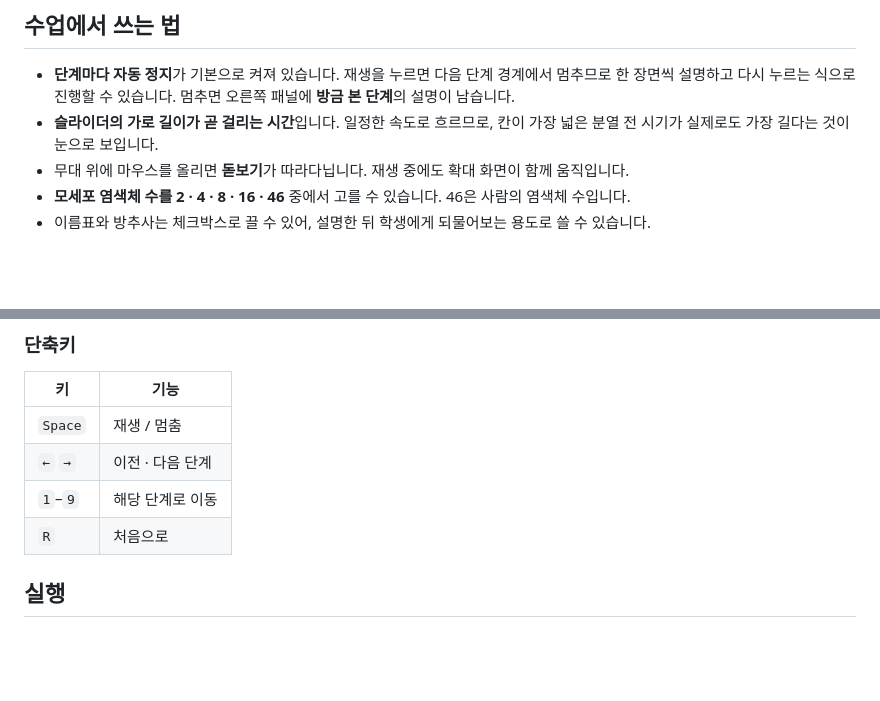
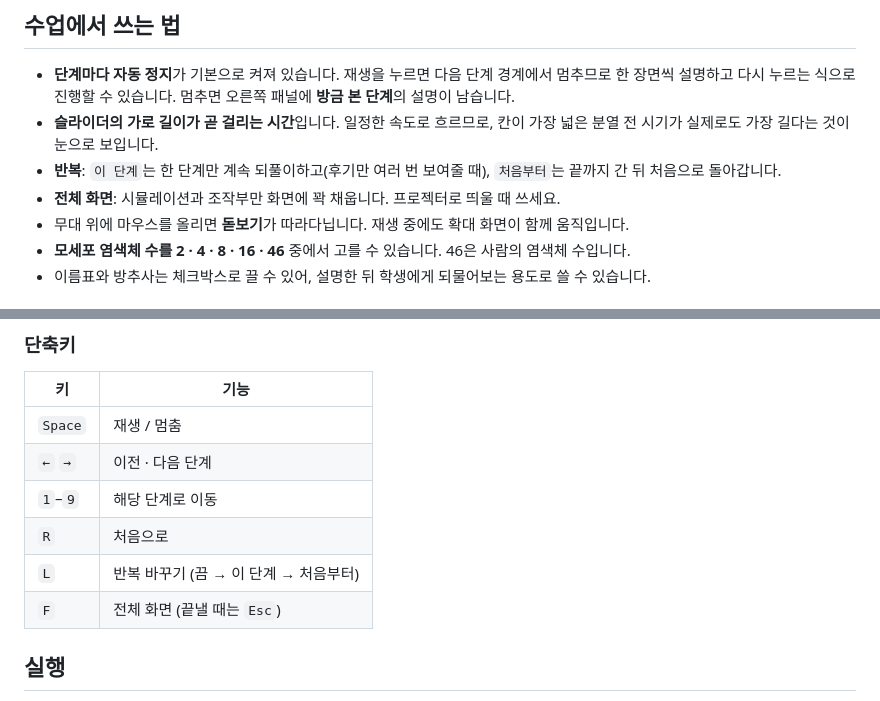
Before and after one commit to chakfzk/cell-division-lab, a Markdown page: README.md, 2 parts joined by grey strips. Rendered like a GitHub page; blank space fills up the shorter version.

Commit message:
README에 반복·전체 화면 설명 추가
Co-Authored-By: Claude Opus 5 <noreply@anthropic.com>

```diff
--- a/README.md
+++ b/README.md
@@ -28,6 +28,8 @@
   **방금 본 단계**의 설명이 남습니다.
 - **슬라이더의 가로 길이가 곧 걸리는 시간**입니다. 일정한 속도로 흐르므로,
   칸이 가장 넓은 분열 전 시기가 실제로도 가장 길다는 것이 눈으로 보입니다.
+- **반복**: `이 단계`는 한 단계만 계속 되풀이하고(후기만 여러 번 보여줄 때), `처음부터`는 끝까지 간 뒤 처음으로 돌아갑니다.
+- **전체 화면**: 시뮬레이션과 조작부만 화면에 꽉 채웁니다. 프로젝터로 띄울 때 쓰세요.
 - 무대 위에 마우스를 올리면 **돋보기**가 따라다닙니다. 재생 중에도 확대 화면이 함께 움직입니다.
 - **모세포 염색체 수를 2 · 4 · 8 · 16 · 46** 중에서 고를 수 있습니다. 46은 사람의 염색체 수입니다.
 - 이름표와 방추사는 체크박스로 끌 수 있어, 설명한 뒤 학생에게 되물어보는 용도로 쓸 수 있습니다.
@@ -60,6 +62,8 @@
 | `←` `→` | 이전 · 다음 단계 |
 | `1`–`9` | 해당 단계로 이동 |
 | `R` | 처음으로 |
+| `L` | 반복 바꾸기 (끔 → 이 단계 → 처음부터) |
+| `F` | 전체 화면 (끝낼 때는 `Esc`) |
 
 ## 실행
 
```
